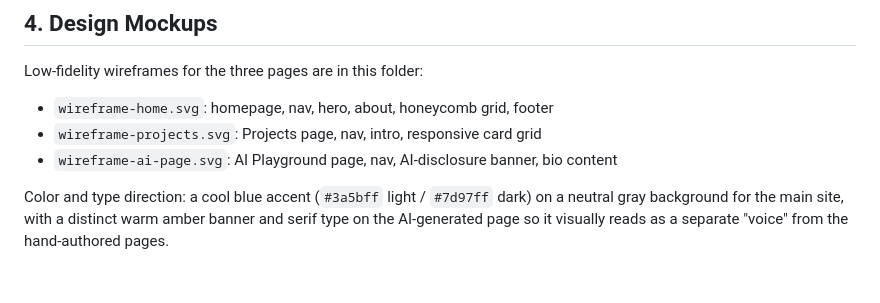
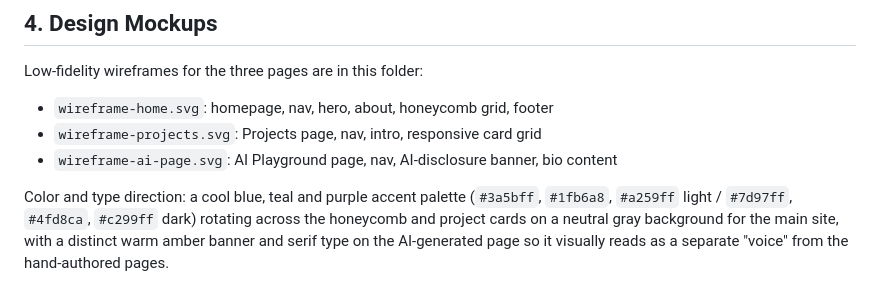
Before and after one commit to BryanSJamesDev/bryan-vanilla-homepage, a Markdown page: docs/design-document.md, the part around the change. Drawn GitHub-style.

```diff
--- a/docs/design-document.md
+++ b/docs/design-document.md
@@ -107,7 +107,9 @@ Low-fidelity wireframes for the three pages are in this folder:
 - `wireframe-projects.svg`: Projects page, nav, intro, responsive card grid
 - `wireframe-ai-page.svg`: AI Playground page, nav, AI-disclosure banner, bio content
 
-Color and type direction: a cool blue accent (`#3a5bff` light / `#7d97ff`
-dark) on a neutral gray background for the main site, with a distinct warm
-amber banner and serif type on the AI-generated page so it visually reads as
-a separate "voice" from the hand-authored pages.
+Color and type direction: a cool blue, teal and purple accent palette
+(`#3a5bff`, `#1fb6a8`, `#a259ff` light / `#7d97ff`, `#4fd8ca`, `#c299ff`
+dark) rotating across the honeycomb and project cards on a neutral gray
+background for the main site, with a distinct warm amber banner and serif
+type on the AI-generated page so it visually reads as a separate "voice"
+from the hand-authored pages.
```
